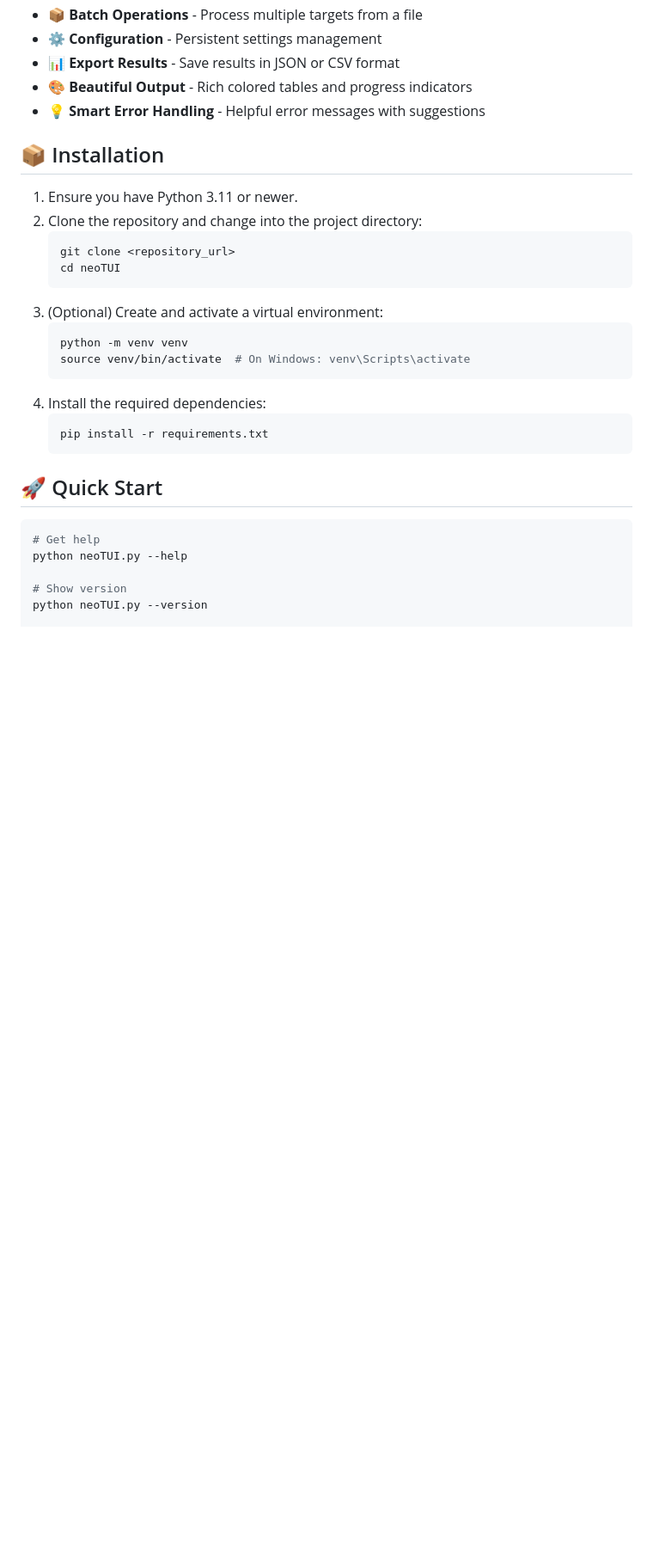
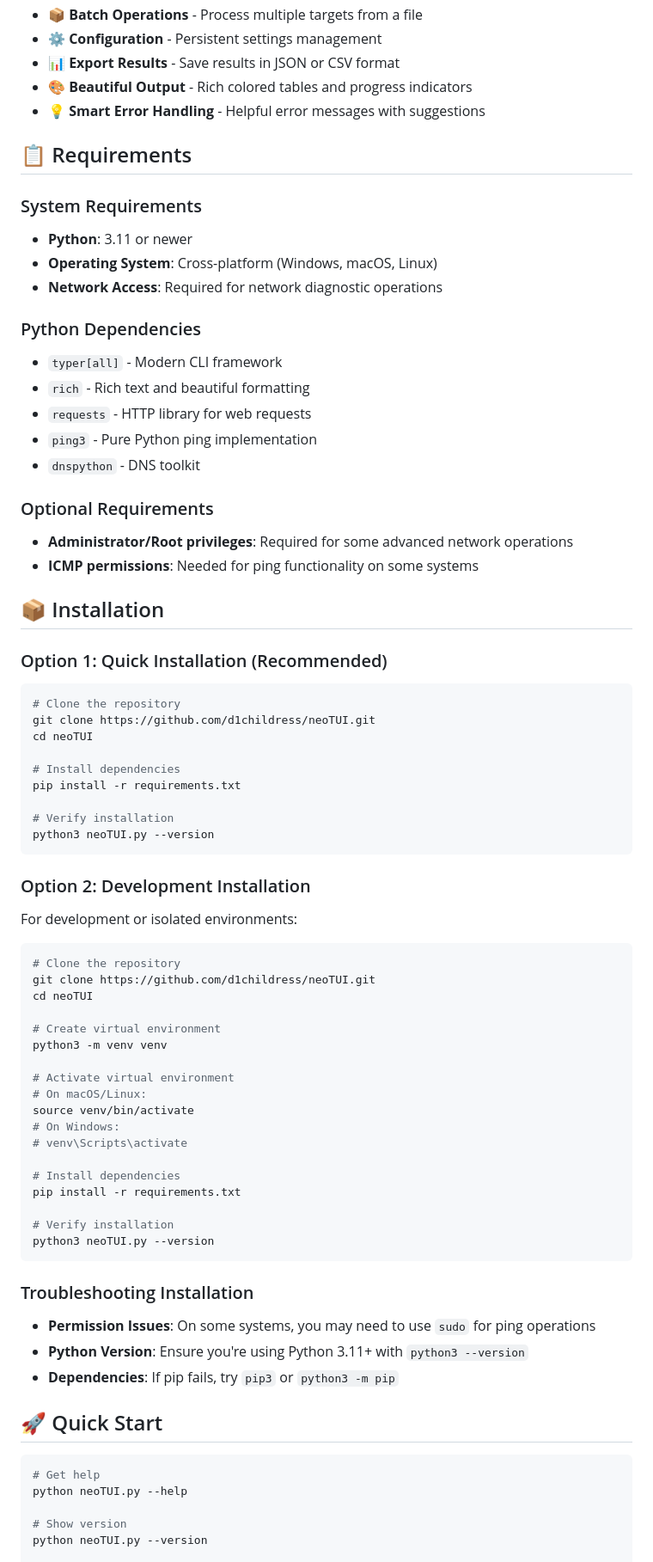
Before and after one commit to d1childress/neoTUI, a Markdown page: README.md, the part around one of its changes. Shown at 86% size. Drawn GitHub-style; blank space fills up the shorter version.

````diff
--- a/README.md
+++ b/README.md
@@ -17,23 +38,70 @@ A modern, powerful network toolkit written in Python with a beautiful, colorful
 - **🎨 Beautiful Output** - Rich colored tables and progress indicators
 - **💡 Smart Error Handling** - Helpful error messages with suggestions
 
+## 📋 Requirements
+
+### System Requirements
+- **Python**: 3.11 or newer
+- **Operating System**: Cross-platform (Windows, macOS, Linux)
+- **Network Access**: Required for network diagnostic operations
+
+### Python Dependencies
+- `typer[all]` - Modern CLI framework
+- `rich` - Rich text and beautiful formatting
+- `requests` - HTTP library for web requests
+- `ping3` - Pure Python ping implementation
+- `dnspython` - DNS toolkit
+
+### Optional Requirements
+- **Administrator/Root privileges**: Required for some advanced network operations
+- **ICMP permissions**: Needed for ping functionality on some systems
+
 ## 📦 Installation
 
-1. Ensure you have Python 3.11 or newer.
-2. Clone the repository and change into the project directory:
-   ```bash
-   git clone <repository_url>
-   cd neoTUI
-   ```
-3. (Optional) Create and activate a virtual environment:
-   ```bash
-   python -m venv venv
-   source venv/bin/activate  # On Windows: venv\Scripts\activate
-   ```
-4. Install the required dependencies:
-   ```bash
-   pip install -r requirements.txt
-   ```
+### Option 1: Quick Installation (Recommended)
+
+```bash
+# Clone the repository
+git clone https://github.com/d1childress/neoTUI.git
+cd neoTUI
+
+# Install dependencies
+pip install -r requirements.txt
+
+# Verify installation
+python3 neoTUI.py --version
+```
+
+### Option 2: Development Installation
+
+For development or isolated environments:
+
+```bash
+# Clone the repository
+git clone https://github.com/d1childress/neoTUI.git
+cd neoTUI
+
+# Create virtual environment
+python3 -m venv venv
+
+# Activate virtual environment
+# On macOS/Linux:
+source venv/bin/activate
+# On Windows:
+# venv\Scripts\activate
+
+# Install dependencies
+pip install -r requirements.txt
+
+# Verify installation
+python3 neoTUI.py --version
+```
+
+### Troubleshooting Installation
+
+- **Permission Issues**: On some systems, you may need to use `sudo` for ping operations
+- **Python Version**: Ensure you're using Python 3.11+ with `python3 --version`
+- **Dependencies**: If pip fails, try `pip3` or `python3 -m pip`
 
 ## 🚀 Quick Start
 
````
Also changed, not shown: other parts of README.md (+150 -2 lines).
